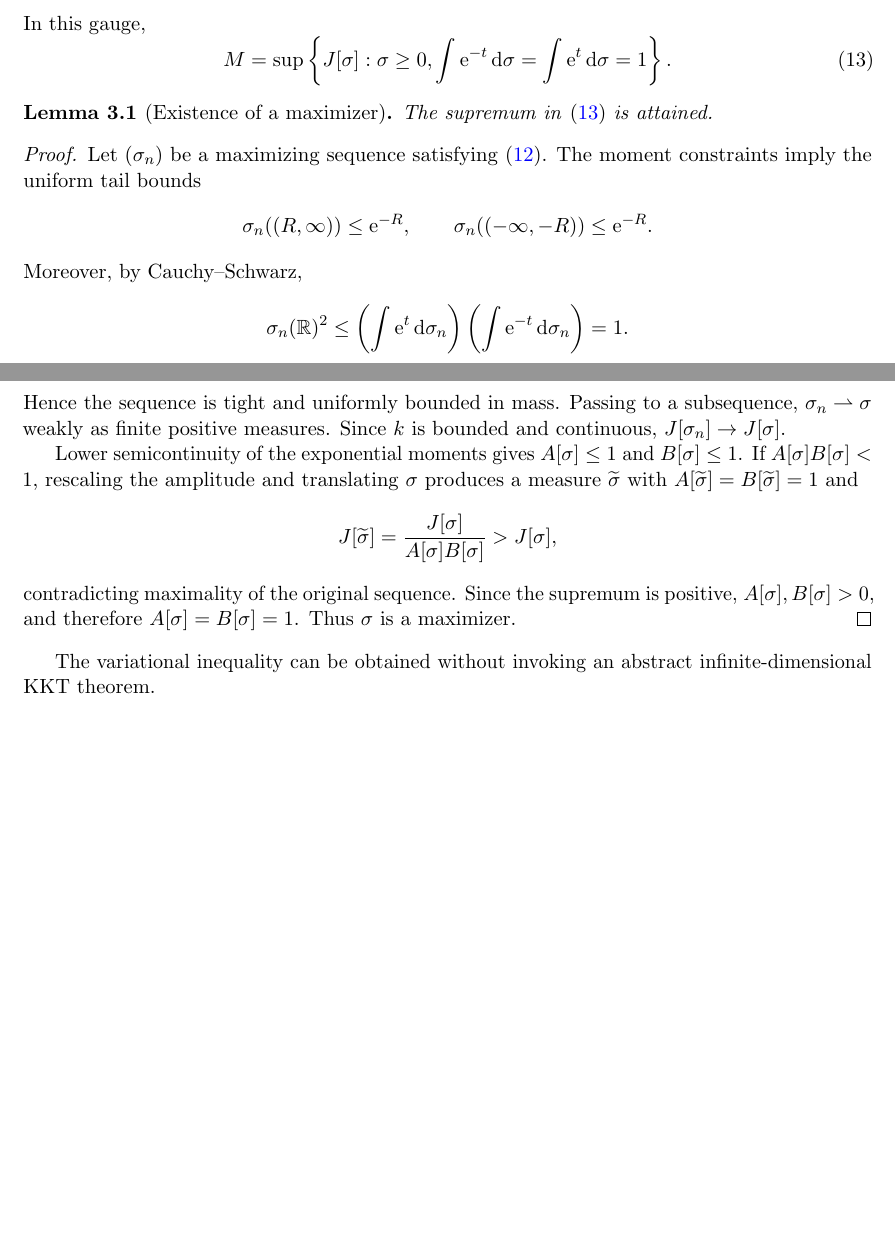
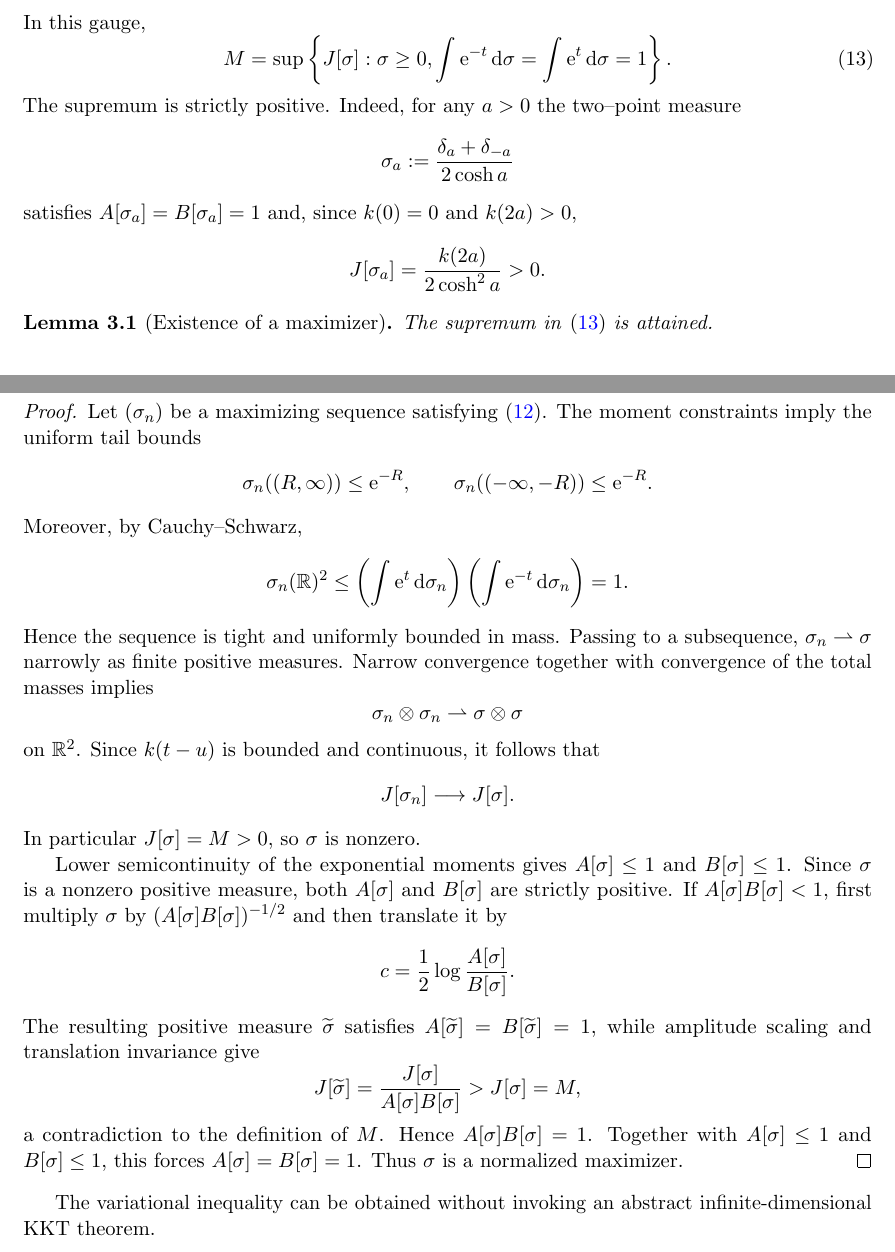
Before and after one commit to evaristebernhard/physic, a LaTeX paper (main.tex, which reads chapter/03_logarithmic_problem.tex): two parts of pages 4 and 5 of 13 before the commit and two parts of pages 4 and 5 of 14 after it, joined at a grey line, cut so that both start at the same text, the shorter picture padded with empty space. Compiled offline with pdfLaTeX.

Commit message:
Strengthen compactness and existence argument

```diff
--- a/chapter/03_logarithmic_problem.tex
+++ b/chapter/03_logarithmic_problem.tex
@@ -57,6 +57,14 @@ In this gauge,
  M=\sup\left\{J[\sigma]:\sigma\ge0,
  \int\ee^{-t}\dd\sigma=\int\ee^t\dd\sigma=1\right\}.
 \end{equation}
+The supremum is strictly positive.  Indeed, for any $a>0$ the two--point measure
+\[
+ \sigma_a:=\frac{\delta_a+\delta_{-a}}{2\cosh a}
+\]
+satisfies $A[\sigma_a]=B[\sigma_a]=1$ and, since $k(0)=0$ and $k(2a)>0$,
+\[
+ J[\sigma_a]=\frac{k(2a)}{2\cosh^2 a}>0.
+\]
 
 \begin{lemma}[Existence of a maximizer]\label{lem:existence}
 The supremum in \eqref{eq:M-normalized} is attained.
@@ -75,13 +83,27 @@ Moreover, by Cauchy--Schwarz,
  \le\left(\int\ee^t\dd\sigma_n\right)
  \left(\int\ee^{-t}\dd\sigma_n\right)=1.
 \]
-Hence the sequence is tight and uniformly bounded in mass.  Passing to a subsequence, $\sigma_n\rightharpoonup\sigma$ weakly as finite positive measures.  Since $k$ is bounded and continuous, $J[\sigma_n]\to J[\sigma]$.
+Hence the sequence is tight and uniformly bounded in mass.  Passing to a subsequence, $\sigma_n\rightharpoonup\sigma$ narrowly as finite positive measures.  Narrow convergence together with convergence of the total masses implies
+\[
+ \sigma_n\otimes\sigma_n\rightharpoonup\sigma\otimes\sigma
+\]
+on $\R^2$.  Since $k(t-u)$ is bounded and continuous, it follows that
+\[
+ J[\sigma_n]\longrightarrow J[\sigma].
+\]
+In particular $J[\sigma]=M>0$, so $\sigma$ is nonzero.
 
-Lower semicontinuity of the exponential moments gives $A[\sigma]\le1$ and $B[\sigma]\le1$.  If $A[\sigma]B[\sigma]<1$, rescaling the amplitude and translating $\sigma$ produces a measure $\widetilde\sigma$ with $A[\widetilde\sigma]=B[\widetilde\sigma]=1$ and
+Lower semicontinuity of the exponential moments gives $A[\sigma]\le1$ and $B[\sigma]\le1$.  Since $\sigma$ is a nonzero positive measure, both $A[\sigma]$ and $B[\sigma]$ are strictly positive.  If $A[\sigma]B[\sigma]<1$, first multiply $\sigma$ by $(A[\sigma]B[\sigma])^{-1/2}$ and then translate it by
 \[
- J[\widetilde\sigma]=\frac{J[\sigma]}{A[\sigma]B[\sigma]}>J[\sigma],
+ c=\frac12\log\frac{A[\sigma]}{B[\sigma]}.
 \]
-contradicting maximality of the original sequence.  Since the supremum is positive, $A[\sigma],B[\sigma]>0$, and therefore $A[\sigma]=B[\sigma]=1$.  Thus $\sigma$ is a maximizer.
+The resulting positive measure $\widetilde\sigma$ satisfies $A[\widetilde\sigma]=B[\widetilde\sigma]=1$, while amplitude scaling and translation invariance give
+\[
+ J[\widetilde\sigma]
+ =\frac{J[\sigma]}{A[\sigma]B[\sigma]}
+ >J[\sigma]=M,
+\]
+a contradiction to the definition of $M$.  Hence $A[\sigma]B[\sigma]=1$.  Together with $A[\sigma]\le1$ and $B[\sigma]\le1$, this forces $A[\sigma]=B[\sigma]=1$.  Thus $\sigma$ is a normalized maximizer.
 \end{proof}
 
 The variational inequality can be obtained without invoking an abstract infinite-dimensional KKT theorem.
```
